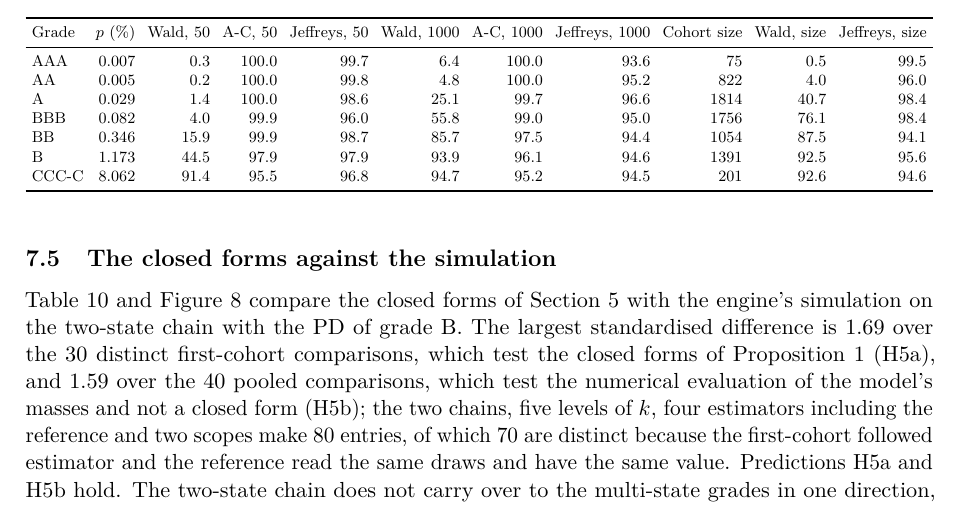
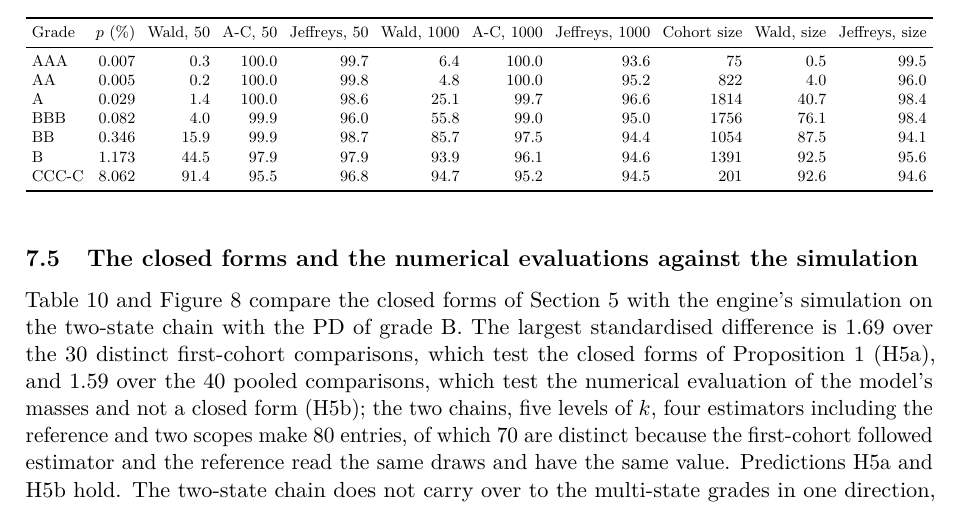
Before and after one commit to fsantibanezleal/CAOS_Contraste, a LaTeX paper (manuscripts/default-definition-withdrawals-thin-grades/main.tex, which reads manuscripts/default-definition-withdrawals-thin-grades/sections/results.tex): part of page 24 of 35, cut so that both start at the same text. Compiled offline with pdfLaTeX.

Commit message:
Manuscript, default-definition withdrawals: the subsection that compares the first-cohort closed forms and the pooled numerical evaluations with the simulation is titled for both

```diff
--- a/manuscripts/default-definition-withdrawals-thin-grades/sections/results.tex
+++ b/manuscripts/default-definition-withdrawals-thin-grades/sections/results.tex
@@ -93,7 +93,7 @@ Table~\ref{tab:thin} and Figure~\ref{fig:thin-coverage} give the exact coverage.
 \label{fig:thin-coverage}
 \end{figure}
 
-\subsection{The closed forms against the simulation}
+\subsection{The closed forms and the numerical evaluations against the simulation}
 \label{sec:results-theory}
 
 Table~\ref{tab:theory} and Figure~\ref{fig:theory-vs-simulation} compare the closed forms of Section~\ref{sec:theory} with the engine's simulation on the two-state chain with the PD of grade B. The largest standardised difference is $\thMaxZFirst$ over the $\thNcmpFirst$ distinct first-cohort comparisons, which test the closed forms of Proposition~\ref{prop:first-year} (H5a), and $\thMaxZPooled$ over the $\thNcmpPooled$ pooled comparisons, which test the numerical evaluation of the model's masses and not a closed form (H5b); the two chains, five levels of $k$, four estimators including the reference and two scopes make $\thNcmp$ entries, of which $\thNcmpDistinct$ are distinct because the first-cohort followed estimator and the reference read the same draws and have the same value. Predictions H5a and H5b hold. The two-state chain does not carry over to the multi-state grades in one direction, and the direction differs between grades. For grade B, the two-state numerical evaluation for the removal treatment pooled over five cohorts at $k=9$ is $\thBremovedPoolkNine\%$, against $\removedBkNine\pm\removedBkNinese\%$ on the multi-state generator of S\&P-like cohorts ($\zTwoStateremovedB$ standard errors apart), whereas for following it gives $\thBfollowedPoolkNine\%$ against $\followedBkNine\pm\followedBkNinese\%$ ($\zTwoStatefollowedB$ standard errors), so that the two-state evaluation overstates the selection bias of the followed treatment. For grade CCC to C it goes the other way for both treatments: removal $\thCccremovedPoolkNine\%$ against $\removedCcckNine\pm\removedCcckNinese\%$ ($\zTwoStateremovedCcc$ standard errors) and following $\thCccfollowedPoolkNine\%$ against $\followedCcckNine\pm\followedCcckNinese\%$ ($\zTwoStatefollowedCcc$ standard errors), that is, the two-state evaluation understates the bias. The sign of the two-state error therefore differs between grade B and grade CCC to C, and the two-state model is a guide to the mechanism and not a substitute for the measurement on the grade at hand. The figure shows the agreement between the closed forms and the two-state simulation for the three treatments in both scopes.
```
